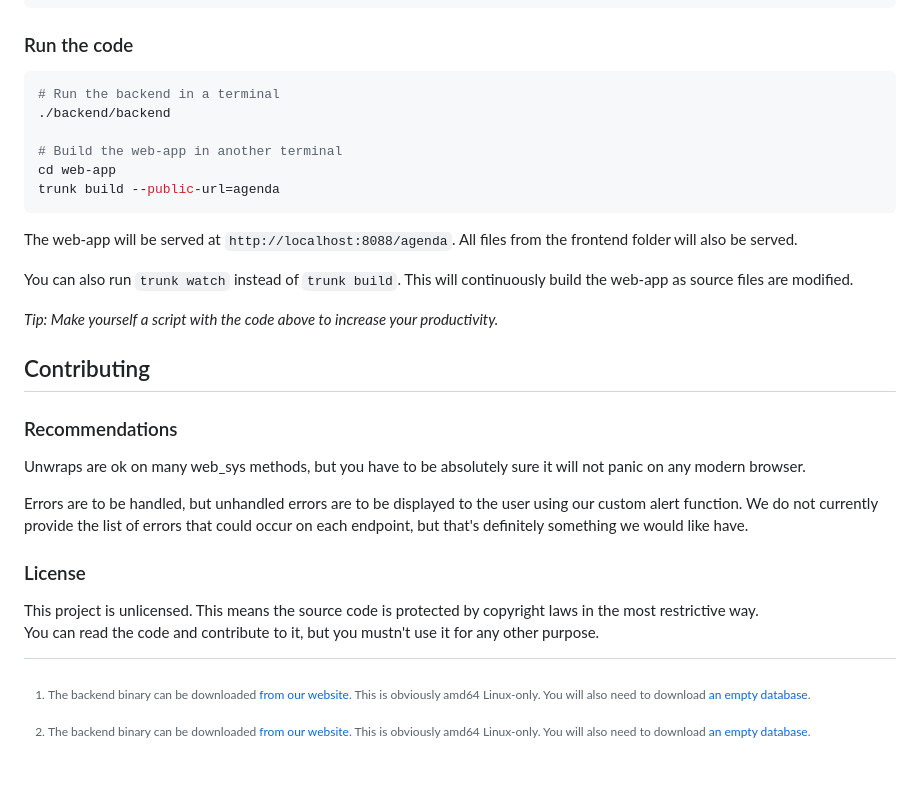
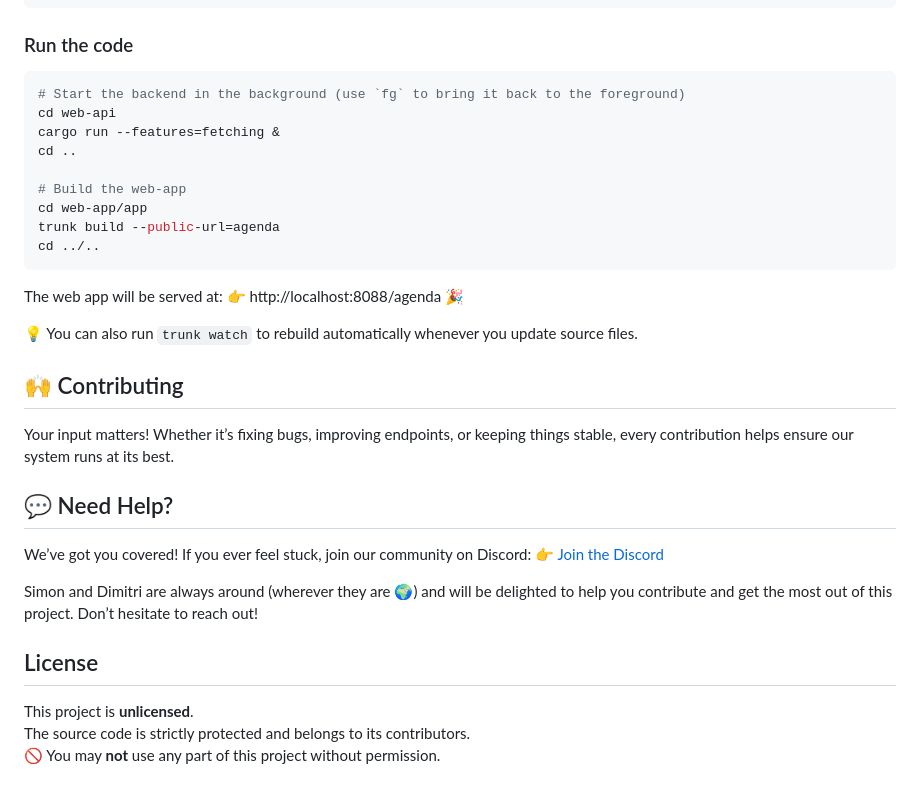
Before and after one commit to INSAgenda/web-app, a Markdown page: README.md, the part around one of its changes. Drawn GitHub-style.

````diff
--- a/README.md
+++ b/README.md
@@ -80,32 +95,35 @@ cd ..
 ### Run the code
 
 ```bash
-# Run the backend in a terminal
-./backend/backend
+# Start the backend in the background (use `fg` to bring it back to the foreground)
+cd web-api
+cargo run --features=fetching &
+cd ..
 
-# Build the web-app in another terminal
-cd web-app
+# Build the web-app
+cd web-app/app
 trunk build --public-url=agenda
+cd ../..
 ```
 
-The web-app will be served at `http://localhost:8088/agenda`. All files from the frontend folder will also be served.
+The web app will be served at:
+👉 http://localhost:8088/agenda 🎉
 
-You can also run `trunk watch` instead of `trunk build`.
-This will continuously build the web-app as source files are modified.
+💡 You can also run `trunk watch` to rebuild automatically whenever you update source files.
 
-_Tip: Make yourself a script with the code above to increase your productivity._
+## 🙌 Contributing
 
-## Contributing
+Your input matters! Whether it’s fixing bugs, improving endpoints, or keeping things stable, every contribution helps ensure our system runs at its best.
 
-### Recommendations
+## 💬 Need Help?
 
-Unwraps are ok on many web_sys methods, but you have to be absolutely sure it will not panic on any modern browser.
+We’ve got you covered! If you ever feel stuck, join our community on Discord:
+👉 [Join the Discord](https://discord.gg/TpdbUyfcbJ)
 
-Errors are to be handled, but unhandled errors are to be displayed to the user using our custom alert function. We do not currently provide the list of errors that could occur on each endpoint, but that's definitely something we would like have.
+Simon and Dimitri are always around (wherever they are 🌍) and will be delighted to help you contribute and get the most out of this project. Don’t hesitate to reach out!
 
-### License
+## License
 
-This project is unlicensed. This means the source code is protected by copyright laws in the most restrictive way.
-You can read the code and contribute to it, but you mustn't use it for any other purpose.
-
-[^backend-binary]: The backend binary can be downloaded [from our website](https://genda.dera.page/development/backend.tar.gz). This is obviously amd64 Linux-only. You will also need to download [an empty database](https://genda.dera.page/development/database).
+This project is **unlicensed**.
+The source code is strictly protected and belongs to its contributors.
+🚫 You may **not** use any part of this project without permission.
````
Also changed, not shown: other parts of README.md (+59 -44 lines).
